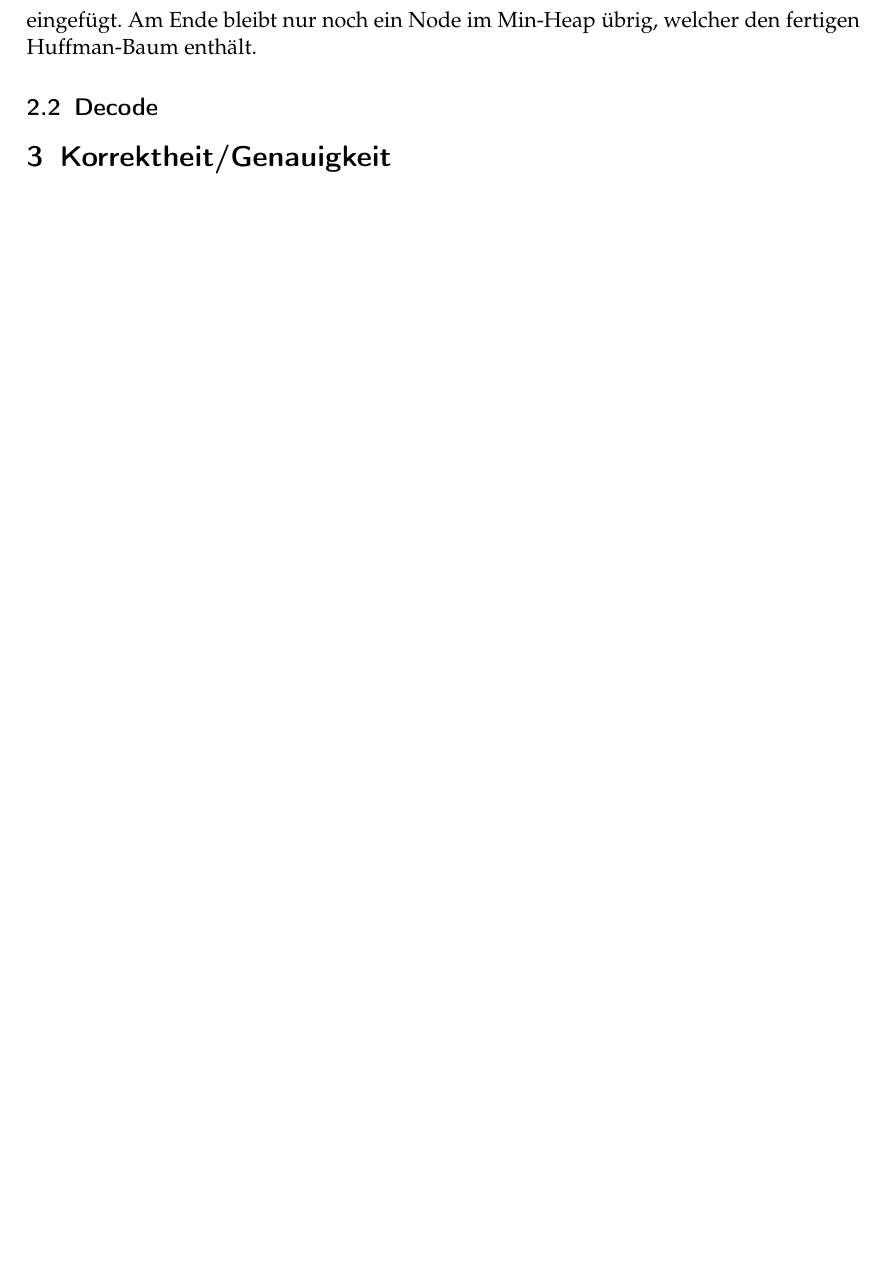
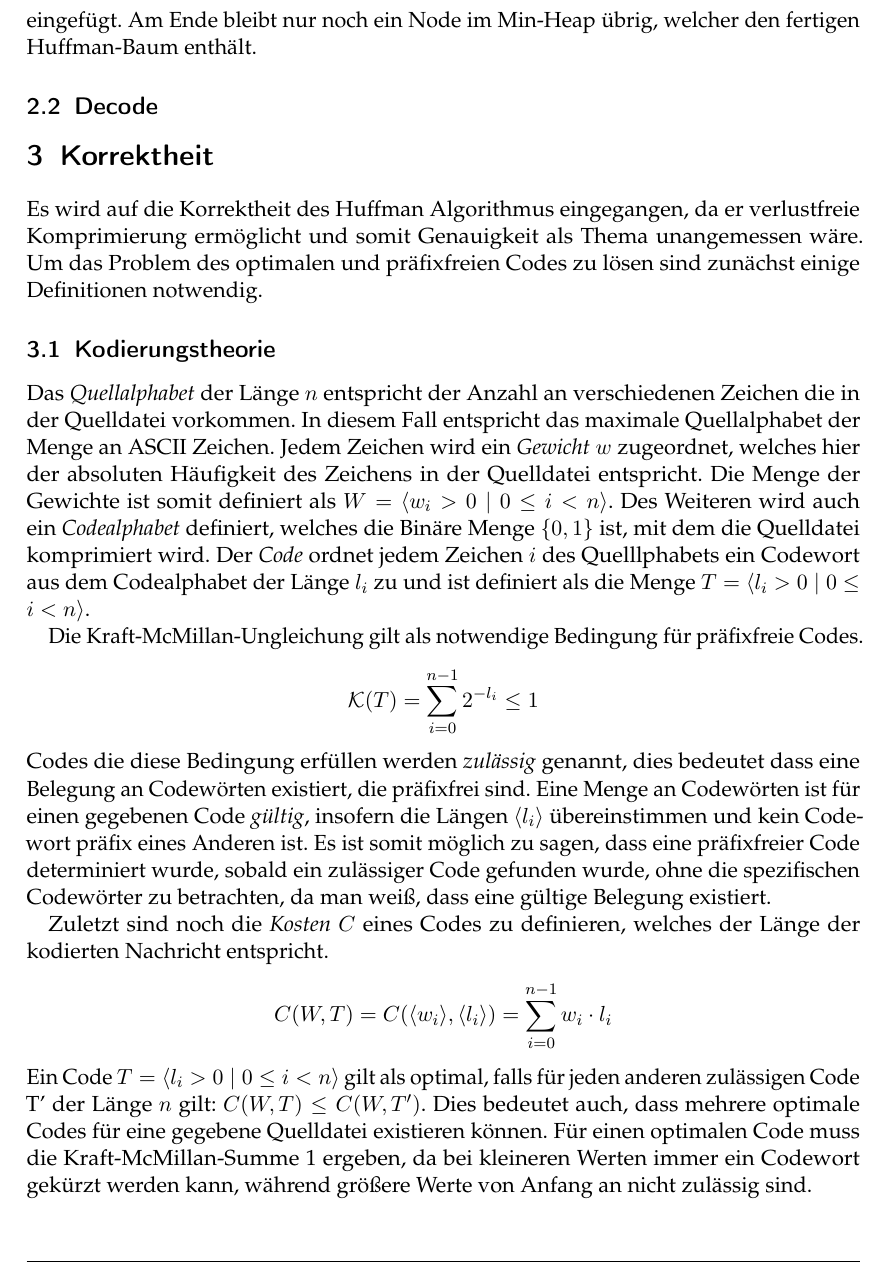
Before and after one commit to armanhbi/Grundlagenpraktikum-Rechnerarchitektur-Huffmankodierung, a LaTeX document (Ausarbeitung/Ausarbeitung.tex): part of page 2 of 2 before the commit and part of page 2 of 3 after it, cut so that both start at the same text, the shorter picture padded with empty space. Compiled offline with pdfLaTeX.

Commit message:
Korrektheit Teil 1

```diff
--- a/Ausarbeitung/Ausarbeitung.tex
+++ b/Ausarbeitung/Ausarbeitung.tex
@@ -50,8 +50,28 @@ Am Ende bleibt nur noch ein Node im Min-Heap übrig, welcher den fertigen Huffma
 \subsection{Decode}
 
 % TODO: Je nach Aufgabenstellung einen der Begriffe wählen
-\section{Korrektheit/Genauigkeit}
+\section{Korrektheit}
 
+Es wird auf die Korrektheit des Huffman Algorithmus eingegangen, da er verlustfreie Komprimierung ermöglicht und somit Genauigkeit als Thema unangemessen wäre.
+Um das Problem des optimalen und präfixfreien Codes zu lösen sind zunächst einige Definitionen notwendig.
+
+\subsection{Kodierungstheorie}
+
+Das \textit{Quellalphabet} der Länge $n$ entspricht der Anzahl an verschiedenen Zeichen die in der Quelldatei vorkommen. In diesem Fall entspricht das maximale Quellalphabet der Menge an ASCII Zeichen.
+Jedem Zeichen wird ein \textit{Gewicht} $w$ zugeordnet, welches hier der absoluten Häufigkeit des Zeichens in der Quelldatei entspricht. Die Menge der Gewichte ist somit definiert als $W = \langle w_i > 0 \mid 0 \le i < n \rangle $.
+Des Weiteren wird auch ein \textit{Codealphabet} definiert, welches die Binäre Menge $\lbrace0, 1\rbrace$ ist, mit dem die Quelldatei komprimiert wird.
+Der \textit{Code} ordnet jedem Zeichen $i$ des Quelllphabets ein Codewort aus dem Codealphabet der Länge $l_i$ zu und ist definiert als die Menge $T = \langle l_i > 0 \mid 0 \le i < n \rangle$.
+
+Die Kraft-McMillan-Ungleichung gilt als notwendige Bedingung für präfixfreie Codes.
+$$\mathcal{K}(T) = \sum_{i=0}^{n-1} 2^{-l_i} \le 1$$
+Codes die diese Bedingung erfüllen werden \textit{zulässig} genannt, dies bedeutet dass eine Belegung an Codewörten existiert, die präfixfrei sind.
+Eine Menge an Codewörten ist für einen gegebenen Code \textit{gültig}, insofern die Längen $\langle l_i \rangle$ übereinstimmen und kein Codewort präfix eines Anderen ist.
+Es ist somit möglich zu sagen, dass eine präfixfreier Code determiniert wurde, sobald ein zulässiger Code gefunden wurde, ohne die spezifischen Codewörter zu betrachten, da man weiß, dass eine gültige Belegung existiert.
+
+Zuletzt sind noch die \textit{Kosten} $C$ eines Codes zu definieren, welches der Länge der kodierten Nachricht entspricht.
+$$C(W,T) = C(\langle w_i \rangle,\langle l_i \rangle) = \sum_{i=0}^{n-1} w_i \cdot l_i $$
+Ein Code $T = \langle l_i > 0 \mid 0 \le i < n \rangle$ gilt als optimal, falls für jeden anderen zulässigen Code T' der Länge $n$ gilt: $C(W,T) \le C(W,T^{\prime})$. Dies bedeutet auch, dass mehrere optimale Codes für eine gegebene Quelldatei existieren können.
+Für einen optimalen Code muss die Kraft-McMillan-Summe 1 ergeben, da bei kleineren Werten immer ein Codewort gekürzt werden kann, während größere Werte von Anfang an nicht zulässig sind.
 
 \section{Performanzanalyse}
 
```
Also changed, not shown: Ausarbeitung/Ausarbeitung.pdf.
